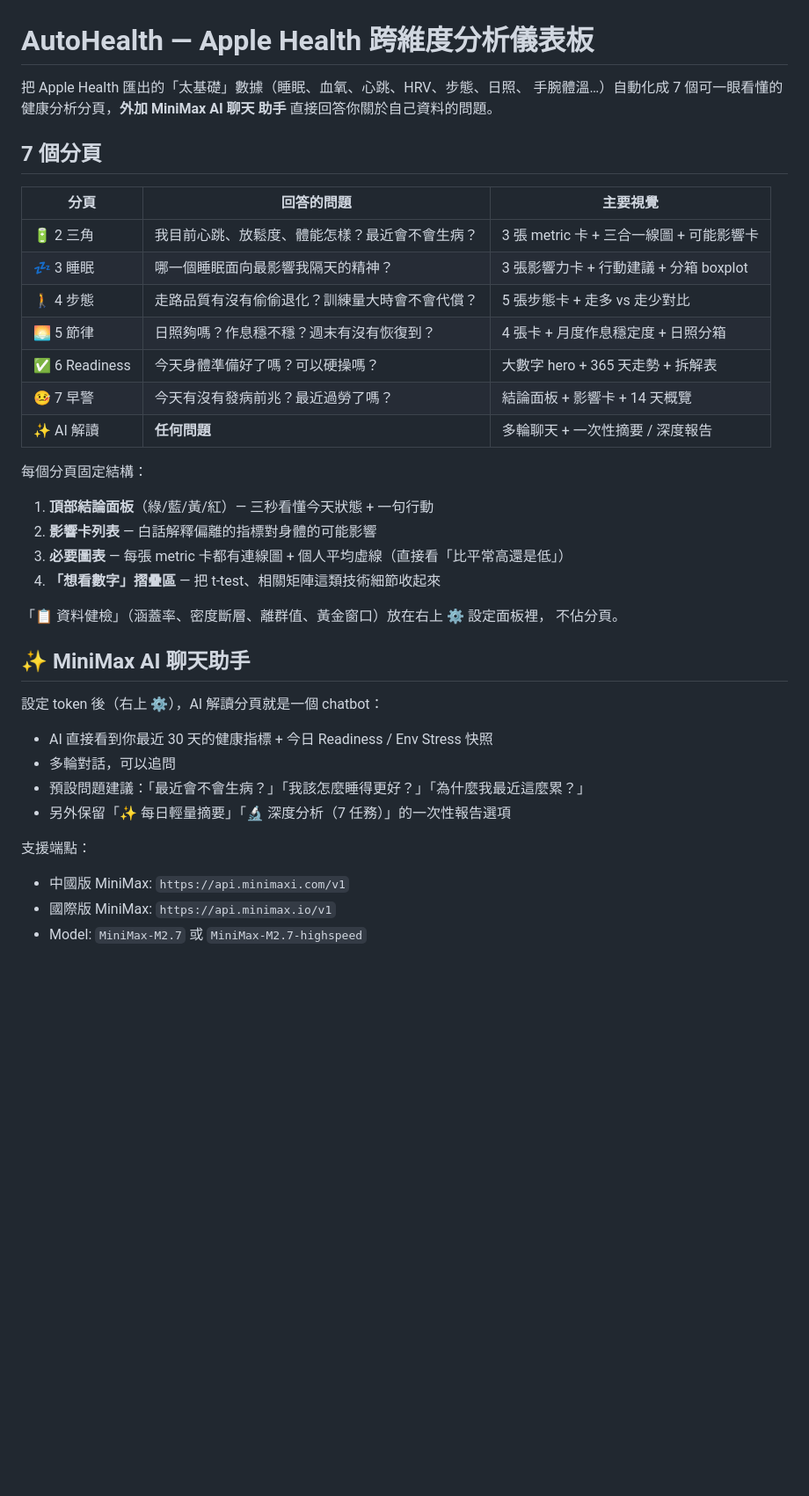
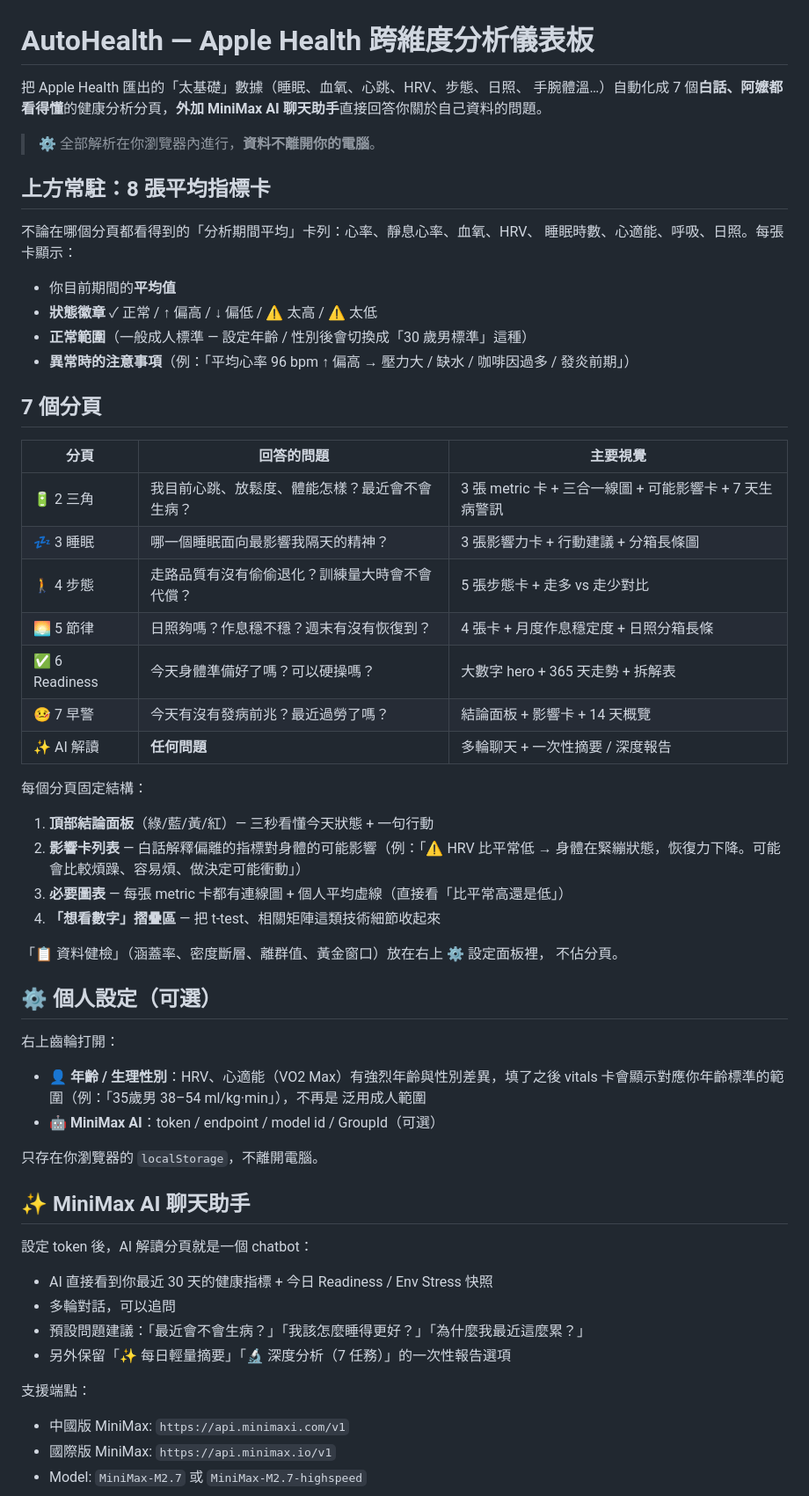
Before and after one commit to virus11456/autohealth, a Markdown page: README.md, the part around one of its changes. Shown at 88% size. GitHub-like rendering; blank space fills up the shorter version.

```diff
--- a/README.md
+++ b/README.md
@@ -1,17 +1,29 @@
 # AutoHealth — Apple Health 跨維度分析儀表板
 
 把 Apple Health 匯出的「太基礎」數據（睡眠、血氧、心跳、HRV、步態、日照、
-手腕體溫…）自動化成 7 個可一眼看懂的健康分析分頁，**外加 MiniMax AI 聊天
-助手** 直接回答你關於自己資料的問題。
+手腕體溫…）自動化成 7 個**白話、阿嬤都看得懂**的健康分析分頁，**外加
+MiniMax AI 聊天助手**直接回答你關於自己資料的問題。
+
+> ⚙ 全部解析在你瀏覽器內進行，**資料不離開你的電腦**。
+
+## 上方常駐：8 張平均指標卡
+
+不論在哪個分頁都看得到的「分析期間平均」卡列：心率、靜息心率、血氧、HRV、
+睡眠時數、心適能、呼吸、日照。每張卡顯示：
+
+- 你目前期間的**平均值**
+- **狀態徽章** ✓ 正常 / ↑ 偏高 / ↓ 偏低 / ⚠ 太高 / ⚠ 太低
+- **正常範圍**（一般成人標準 — 設定年齡 / 性別後會切換成「30 歲男標準」這種）
+- **異常時的注意事項**（例：「平均心率 96 bpm ↑ 偏高 → 壓力大 / 缺水 / 咖啡因過多 / 發炎前期」）
 
 ## 7 個分頁
 
 | 分頁 | 回答的問題 | 主要視覺 |
 |---|---|---|
-| 🔋 2 三角 | 我目前心跳、放鬆度、體能怎樣？最近會不會生病？ | 3 張 metric 卡 + 三合一線圖 + 可能影響卡 |
-| 💤 3 睡眠 | 哪一個睡眠面向最影響我隔天的精神？ | 3 張影響力卡 + 行動建議 + 分箱 boxplot |
+| 🔋 2 三角 | 我目前心跳、放鬆度、體能怎樣？最近會不會生病？ | 3 張 metric 卡 + 三合一線圖 + 可能影響卡 + 7 天生病警訊 |
+| 💤 3 睡眠 | 哪一個睡眠面向最影響我隔天的精神？ | 3 張影響力卡 + 行動建議 + 分箱長條圖 |
 | 🚶 4 步態 | 走路品質有沒有偷偷退化？訓練量大時會不會代償？ | 5 張步態卡 + 走多 vs 走少對比 |
-| 🌅 5 節律 | 日照夠嗎？作息穩不穩？週末有沒有恢復到？ | 4 張卡 + 月度作息穩定度 + 日照分箱 |
+| 🌅 5 節律 | 日照夠嗎？作息穩不穩？週末有沒有恢復到？ | 4 張卡 + 月度作息穩定度 + 日照分箱長條 |
 | ✅ 6 Readiness | 今天身體準備好了嗎？可以硬操嗎？ | 大數字 hero + 365 天走勢 + 拆解表 |
 | 🤒 7 早警 | 今天有沒有發病前兆？最近過勞了嗎？ | 結論面板 + 影響卡 + 14 天概覽 |
 | ✨ AI 解讀 | **任何問題** | 多輪聊天 + 一次性摘要 / 深度報告 |
@@ -19,16 +31,28 @@
 每個分頁固定結構：
 
 1. **頂部結論面板**（綠/藍/黃/紅）— 三秒看懂今天狀態 + 一句行動
-2. **影響卡列表** — 白話解釋偏離的指標對身體的可能影響
+2. **影響卡列表** — 白話解釋偏離的指標對身體的可能影響（例：「⚠ HRV 比平常低
+   → 身體在緊繃狀態，恢復力下降。可能會比較煩躁、容易煩、做決定可能衝動」）
 3. **必要圖表** — 每張 metric 卡都有連線圖 + 個人平均虛線（直接看「比平常高還是低」）
 4. **「想看數字」摺疊區** — 把 t-test、相關矩陣這類技術細節收起來
 
 「📋 資料健檢」（涵蓋率、密度斷層、離群值、黃金窗口）放在右上 ⚙ 設定面板裡，
 不佔分頁。
 
+## ⚙ 個人設定（可選）
+
+右上齒輪打開：
+
+- **👤 年齡 / 生理性別**：HRV、心適能（VO2 Max）有強烈年齡與性別差異，填了之後
+  vitals 卡會顯示對應你年齡標準的範圍（例：「35歲男 38–54 ml/kg·min」），不再是
+  泛用成人範圍
+- **🤖 MiniMax AI**：token / endpoint / model id / GroupId（可選）
+
+只存在你瀏覽器的 `localStorage`，不離開電腦。
+
 ## ✨ MiniMax AI 聊天助手
 
-設定 token 後（右上 ⚙），AI 解讀分頁就是一個 chatbot：
+設定 token 後，AI 解讀分頁就是一個 chatbot：
 
 - AI 直接看到你最近 30 天的健康指標 + 今日 Readiness / Env Stress 快照
 - 多輪對話，可以追問
@@ -36,6 +60,7 @@
 - 另外保留「✨ 每日輕量摘要」「🔬 深度分析（7 任務）」的一次性報告選項
 
 支援端點：
+
 - 中國版 MiniMax: `https://api.minimaxi.com/v1`
 - 國際版 MiniMax: `https://api.minimax.io/v1`
 - Model: `MiniMax-M2.7` 或 `MiniMax-M2.7-highspeed`
```
Also changed, not shown: other parts of README.md (+50 -10 lines).
